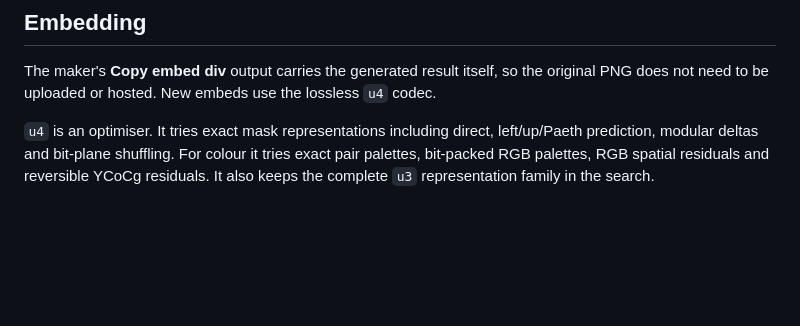
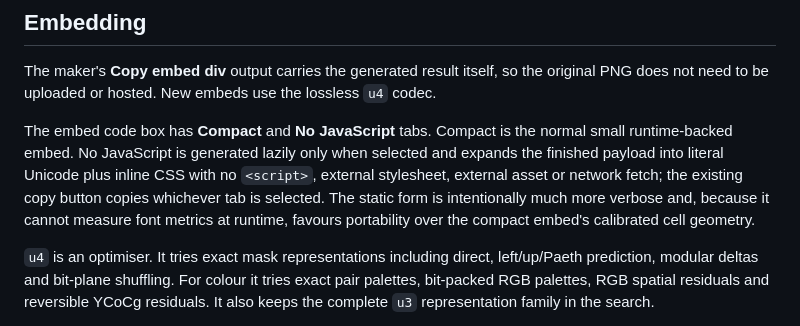
Before and after one commit to kitty-crow/braille-art-maker, a Markdown page: README.md, the part around the change. GitHub-like rendering; blank space fills up the shorter version.

Commit message:
Document no-JavaScript embed tab

```diff
--- a/README.md
+++ b/README.md
@@ -81,6 +81,8 @@ The CLI does not impose the browser slider's 2048-cell ceiling. Very large resol
 ## Embedding
 
 The maker's **Copy embed div** output carries the generated result itself, so the original PNG does not need to be uploaded or hosted. New embeds use the lossless `u4` codec.
+
+The embed code box has **Compact** and **No JavaScript** tabs. Compact is the normal small runtime-backed embed. No JavaScript is generated lazily only when selected and expands the finished payload into literal Unicode plus inline CSS with no `<script>`, external stylesheet, external asset or network fetch; the existing copy button copies whichever tab is selected. The static form is intentionally much more verbose and, because it cannot measure font metrics at runtime, favours portability over the compact embed's calibrated cell geometry.
 
 `u4` is an optimiser. It tries exact mask representations including direct, left/up/Paeth prediction, modular deltas and bit-plane shuffling. For colour it tries exact pair palettes, bit-packed RGB palettes, RGB spatial residuals and reversible YCoCg residuals. It also keeps the complete `u3` representation family in the search.
 
```
